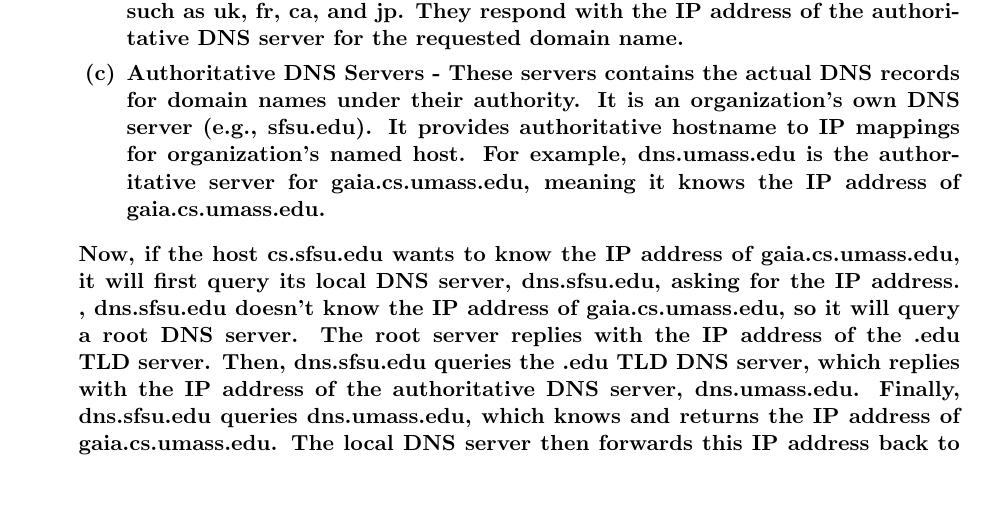
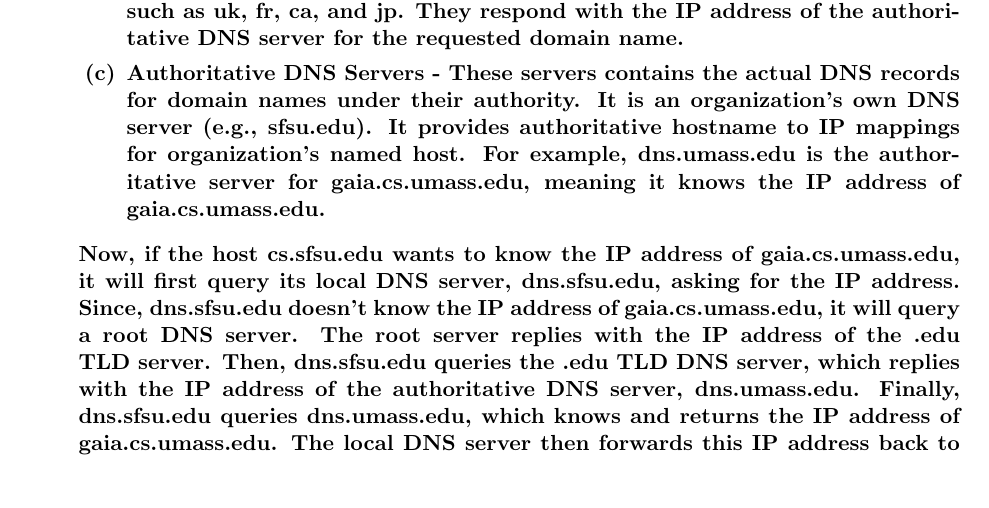
Before and after one commit to BryanL43/LaTexDocuments, a LaTeX problem sheet (ComputerNetworks/Homework2/Bryan Lee - CSC645_HW2.tex): part of page 1 of 4, cut so that both start at the same text. Compiled offline with pdfLaTeX.

Commit message:
Small typo fix

```diff
--- a/ComputerNetworks/Homework2/Bryan Lee - CSC645_HW2.tex
+++ b/ComputerNetworks/Homework2/Bryan Lee - CSC645_HW2.tex
@@ -34,7 +34,7 @@
         For example, dns.umass.edu is the authoritative server for gaia.cs.umass.edu, meaning it knows the IP address of gaia.cs.umass.edu.
     \end{enumerate}
     Now, if the host cs.sfsu.edu wants to know the IP address of gaia.cs.umass.edu, it will first query its local DNS server, dns.sfsu.edu, asking for the IP address.
-    , dns.sfsu.edu doesn’t know the IP address of gaia.cs.umass.edu, so it will query a root DNS server.
+    Since, dns.sfsu.edu doesn't know the IP address of gaia.cs.umass.edu, it will query a root DNS server.
     The root server replies with the IP address of the .edu TLD server.
     Then, dns.sfsu.edu queries the .edu TLD DNS server, which replies with the IP address of the authoritative DNS server, dns.umass.edu.
     Finally, dns.sfsu.edu queries dns.umass.edu, which knows and returns the IP address of gaia.cs.umass.edu.
```
Also changed, not shown: ComputerNetworks/Homework2/Bryan Lee - CSC645_HW2.pdf.
